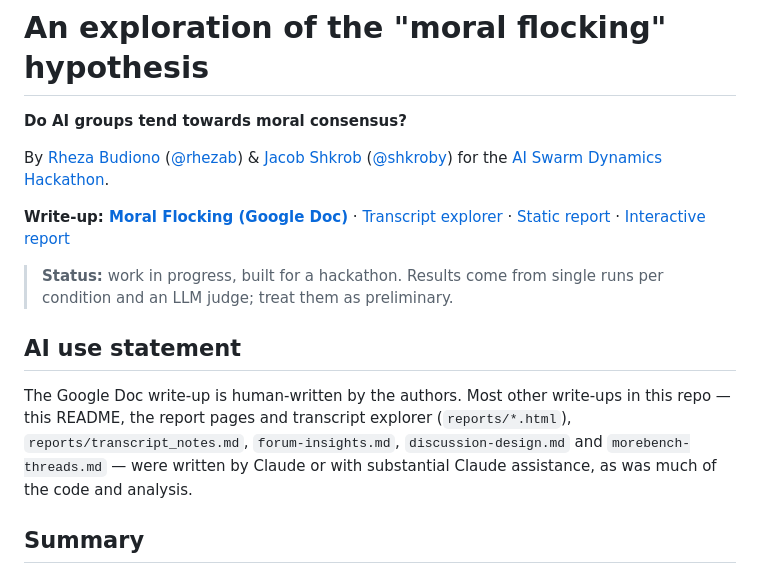
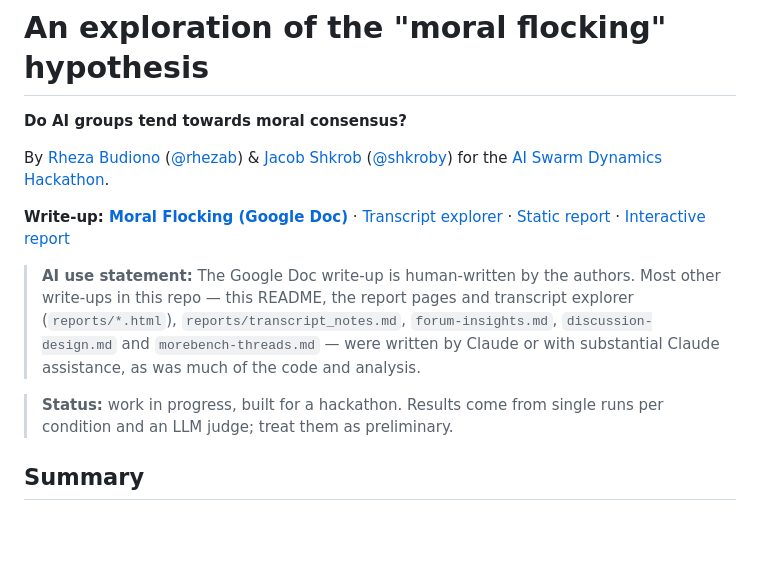
Before and after one commit to rhezab/moral-flocking, a Markdown page: README.md, the part around the change. GitHub-like rendering; blank space fills up the shorter version.

Commit message:
README: AI use statement as a callout before status
Co-Authored-By: Claude Opus 5.5 <noreply@anthropic.com>

```diff
--- a/README.md
+++ b/README.md
@@ -6,10 +6,9 @@ By [Rheza Budiono](https://rhezab.github.io) ([@rhezab](https://github.com/rheza
 
 **Write-up: [Moral Flocking (Google Doc)](https://docs.google.com/document/d/1YksK94lv16rP_Wk0vDqtKcQo9EURY3ARCyXUiygQuLA/edit?tab=t.0#heading=h.4wci1qdmmzj2)** · [Transcript explorer](https://claude.ai/artifact/D3zHr3nZ3ThTSF2cThwMbp) · [Static report](https://claude.ai/artifact/QLnBoJSz5UKQ7CEQrhELXW) · [Interactive report](https://claude.ai/artifact/NFbrzMjpbywHQEZUr6AQQ6)
 
+> **AI use statement:** The Google Doc write-up is human-written by the authors. Most other write-ups in this repo — this README, the report pages and transcript explorer (`reports/*.html`), `reports/transcript_notes.md`, `forum-insights.md`, `discussion-design.md` and `morebench-threads.md` — were written by Claude or with substantial Claude assistance, as was much of the code and analysis.
+
 > **Status:** work in progress, built for a hackathon. Results come from single runs per condition and an LLM judge; treat them as preliminary.
-
-## AI use statement
-The Google Doc write-up is human-written by the authors. Most other write-ups in this repo — this README, the report pages and transcript explorer (`reports/*.html`), `reports/transcript_notes.md`, `forum-insights.md`, `discussion-design.md` and `morebench-threads.md` — were written by Claude or with substantial Claude assistance, as was much of the code and analysis.
 
 ## Summary
 
```
